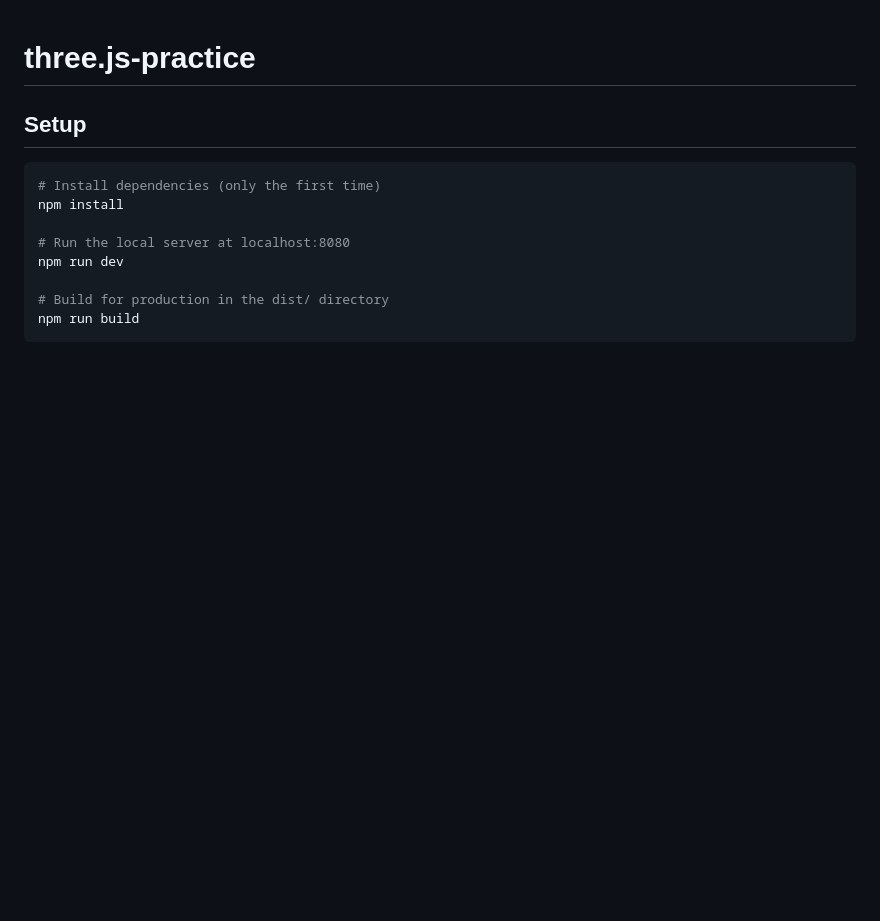
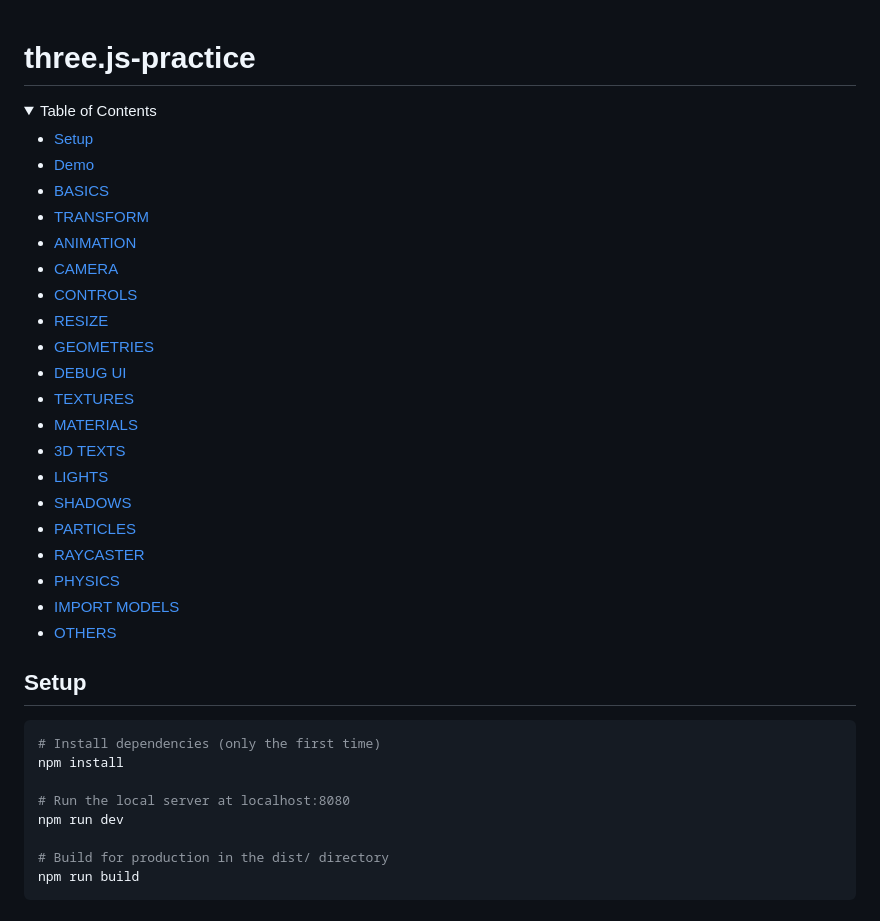
Before and after one commit to Poorya-Rajabi/three.js-practice, a Markdown page: README.md, the part around the change printed below. Drawn GitHub-style; folded sections open; blank space fills up the shorter version.

Commit message:
feat: readme - table of content

```diff
--- a/README.md
+++ b/README.md
@@ -1 +1,28 @@
 # three.js-practice
+
+<details>
+  <summary>
+    Table of Contents
+  </summary>
+
+- [Setup](#setup)
+- [Demo](#demo)
+- [BASICS](#basics)
+- [TRANSFORM](#transform)
+- [ANIMATION](#animation)
+- [CAMERA](#camera)
+- [CONTROLS](#controls)
+- [RESIZE](#resize)
+- [GEOMETRIES](#geometries)
+- [DEBUG UI](#debug-ui)
+- [TEXTURES](#textures)
+- [MATERIALS](#materials)
+- [3D TEXTS](#3d-texts)
+- [LIGHTS](#lights)
+- [SHADOWS](#shadows)
+- [PARTICLES](#particles)
+- [RAYCASTER](#raycaster)
+- [PHYSICS](#physics)
+- [IMPORT MODELS](#import-models)
+- [OTHERS](#others)
+
```
Also changed, not shown: other parts of README.md (+2 -2 lines).
